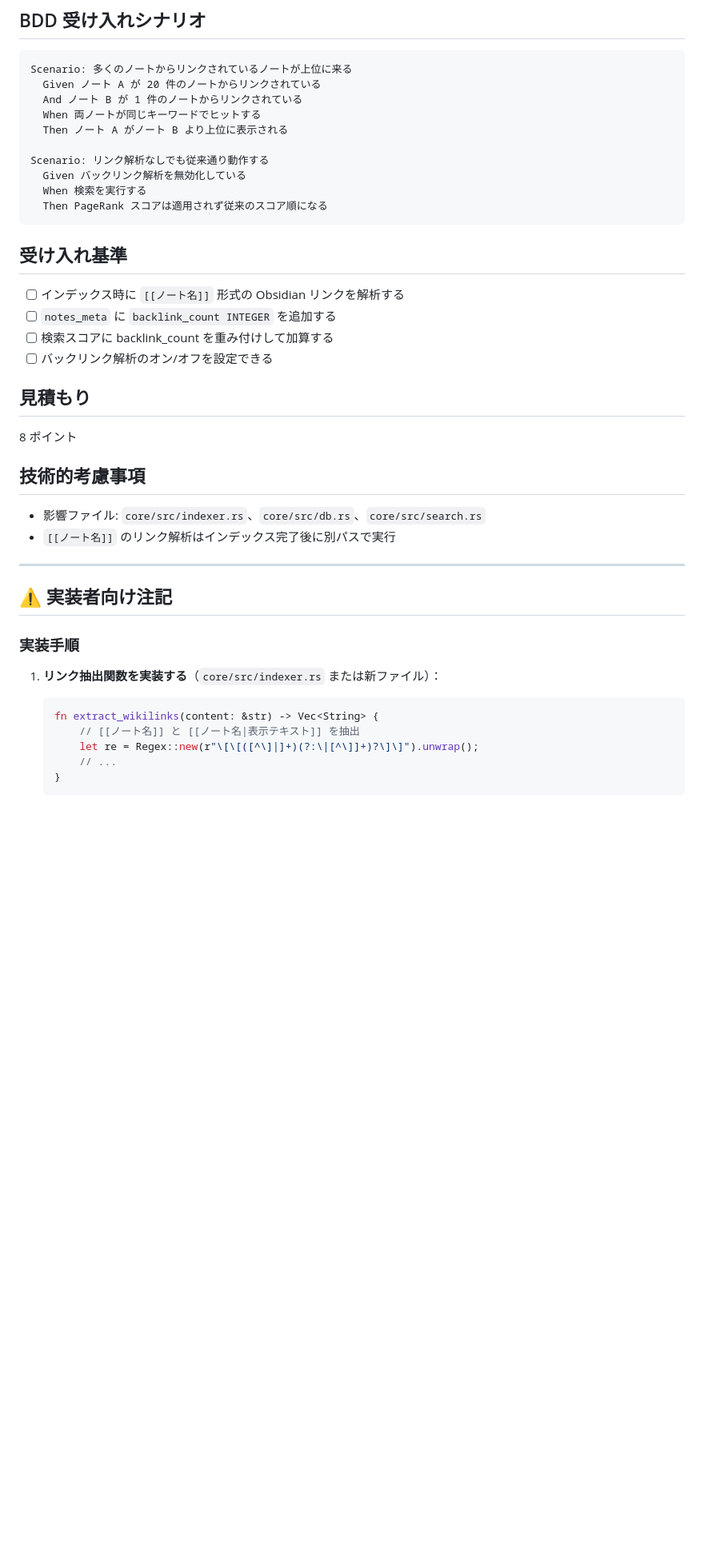
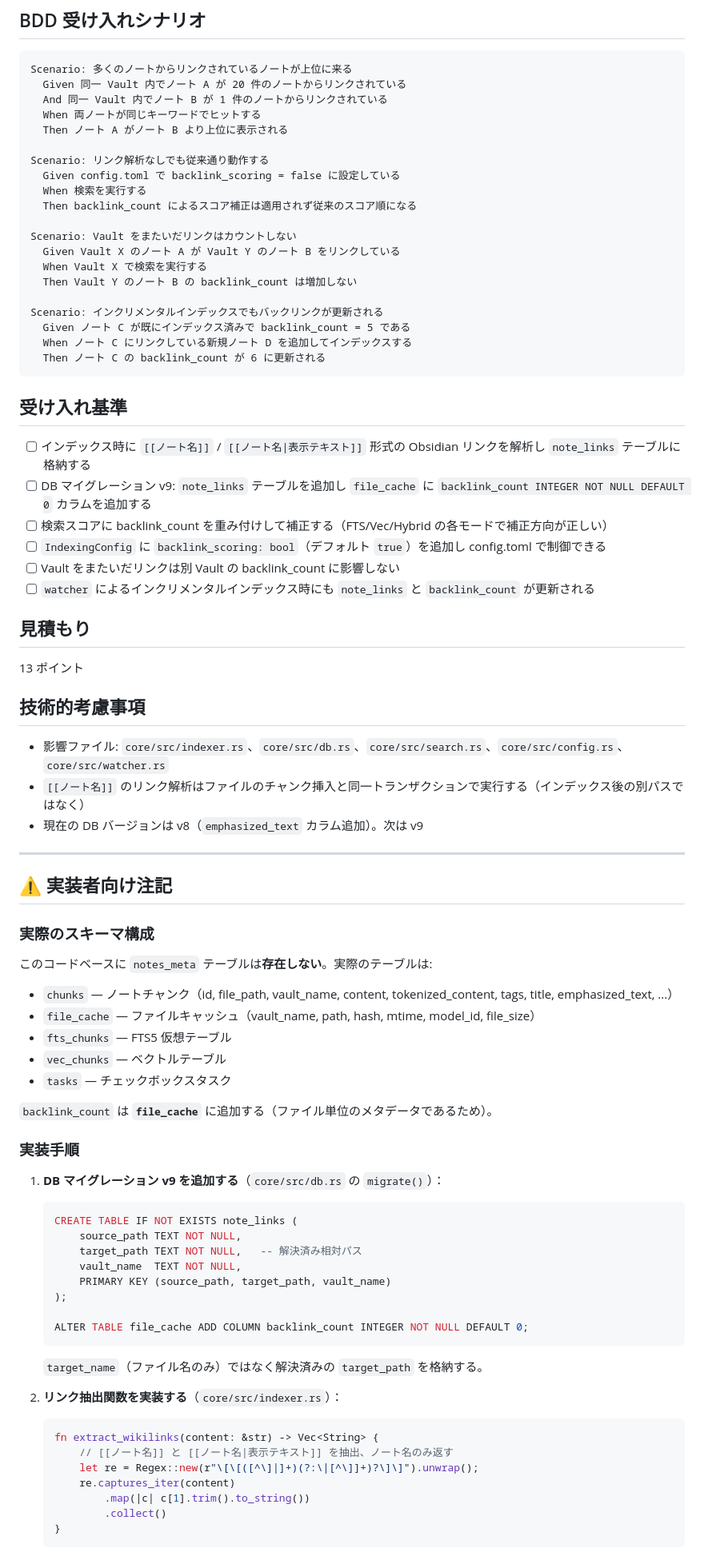
Before and after one commit to armaniacs/shiotsuchi-search, a Markdown page: pbi/2026-05-25-18-backlog-backlink-pagerank-scoring.md, the part around one of its changes. Shown at 80% size. Drawn GitHub-style; blank space fills up the shorter version.

````diff
--- a/pbi/2026-05-25-18-backlog-backlink-pagerank-scoring.md
+++ b/pbi/2026-05-25-18-backlog-backlink-pagerank-scoring.md
@@ -11,42 +11,81 @@ Obsidian で双方向リンクを活用するユーザーとして、他のノ
 
 ```gherkin
 Scenario: 多くのノートからリンクされているノートが上位に来る
-  Given ノート A が 20 件のノートからリンクされている
-  And ノート B が 1 件のノートからリンクされている
+  Given 同一 Vault 内でノート A が 20 件のノートからリンクされている
+  And 同一 Vault 内でノート B が 1 件のノートからリンクされている
   When 両ノートが同じキーワードでヒットする
   Then ノート A がノート B より上位に表示される
 
 Scenario: リンク解析なしでも従来通り動作する
-  Given バックリンク解析を無効化している
+  Given config.toml で backlink_scoring = false に設定している
   When 検索を実行する
-  Then PageRank スコアは適用されず従来のスコア順になる
+  Then backlink_count によるスコア補正は適用されず従来のスコア順になる
+
+Scenario: Vault をまたいだリンクはカウントしない
+  Given Vault X のノート A が Vault Y のノート B をリンクしている
+  When Vault X で検索を実行する
+  Then Vault Y のノート B の backlink_count は増加しない
+
+Scenario: インクリメンタルインデックスでもバックリンクが更新される
+  Given ノート C が既にインデックス済みで backlink_count = 5 である
+  When ノート C にリンクしている新規ノート D を追加してインデックスする
+  Then ノート C の backlink_count が 6 に更新される
 ```
 
 ## 受け入れ基準
-- [ ] インデックス時に `[[ノート名]]` 形式の Obsidian リンクを解析する
-- [ ] `notes_meta` に `backlink_count INTEGER` を追加する
-- [ ] 検索スコアに backlink_count を重み付けして加算する
-- [ ] バックリンク解析のオン/オフを設定できる
+- [ ] インデックス時に `[[ノート名]]` / `[[ノート名|表示テキスト]]` 形式の Obsidian リンクを解析し `note_links` テーブルに格納する
+- [ ] DB マイグレーション v9: `note_links` テーブルを追加し `file_cache` に `backlink_count INTEGER NOT NULL DEFAULT 0` カラムを追加する
+- [ ] 検索スコアに backlink_count を重み付けして補正する（FTS/Vec/Hybrid の各モードで補正方向が正しい）
+- [ ] `IndexingConfig` に `backlink_scoring: bool`（デフォルト `true`）を追加し config.toml で制御できる
+- [ ] Vault をまたいだリンクは別 Vault の backlink_count に影響しない
+- [ ] `watcher` によるインクリメンタルインデックス時にも `note_links` と `backlink_count` が更新される
 
 ## 見積もり
-8 ポイント
+13 ポイント
 
 ## 技術的考慮事項
-- 影響ファイル: `core/src/indexer.rs`、`core/src/db.rs`、`core/src/search.rs`
-- `[[ノート名]]` のリンク解析はインデックス完了後に別パスで実行
+- 影響ファイル: `core/src/indexer.rs`、`core/src/db.rs`、`core/src/search.rs`、`core/src/config.rs`、`core/src/watcher.rs`
+- `[[ノート名]]` のリンク解析はファイルのチャンク挿入と同一トランザクションで実行する（インデックス後の別パスではなく）
+- 現在の DB バージョンは v8（`emphasized_text` カラム追加）。次は v9
 
 ---
 
 ## ⚠️ 実装者向け注記
 
+### 実際のスキーマ構成
+
+このコードベースに `notes_meta` テーブルは**存在しない**。実際のテーブルは:
+- `chunks` — ノートチャンク（id, file_path, vault_name, content, tokenized_content, tags, title, emphasized_text, ...）
+- `file_cache` — ファイルキャッシュ（vault_name, path, hash, mtime, model_id, file_size）
+- `fts_chunks` — FTS5 仮想テーブル
+- `vec_chunks` — ベクトルテーブル
+- `tasks` — チェックボックスタスク
+
+`backlink_count` は **`file_cache`** に追加する（ファイル単位のメタデータであるため）。
+
 ### 実装手順
 
-1. **リンク抽出関数を実装する**（`core/src/indexer.rs` または新ファイル）：
+1. **DB マイグレーション v9 を追加する**（`core/src/db.rs` の `migrate()`）：
+   ```sql
+   CREATE TABLE IF NOT EXISTS note_links (
+       source_path TEXT NOT NULL,
+       target_path TEXT NOT NULL,   -- 解決済み相対パス
+       vault_name  TEXT NOT NULL,
+       PRIMARY KEY (source_path, target_path, vault_name)
+   );
+
+   ALTER TABLE file_cache ADD COLUMN backlink_count INTEGER NOT NULL DEFAULT 0;
+   ```
+   `target_name`（ファイル名のみ）ではなく解決済みの `target_path` を格納する。
+
+2. **リンク抽出関数を実装する**（`core/src/indexer.rs`）：
    ```rust
    fn extract_wikilinks(content: &str) -> Vec<String> {
-       // [[ノート名]] と [[ノート名|表示テキスト]] を抽出
+       // [[ノート名]] と [[ノート名|表示テキスト]] を抽出、ノート名のみ返す
        let re = Regex::new(r"\[\[([^\]|]+)(?:\|[^\]]+)?\]\]").unwrap();
-       // ...
+       re.captures_iter(content)
+           .map(|c| c[1].trim().to_string())
+           .collect()
    }
    ```
 
````
Also changed, not shown: other parts of pbi/2026-05-25-18-backlog-backlink-pagerank-scoring.md (+42 -22 lines).
